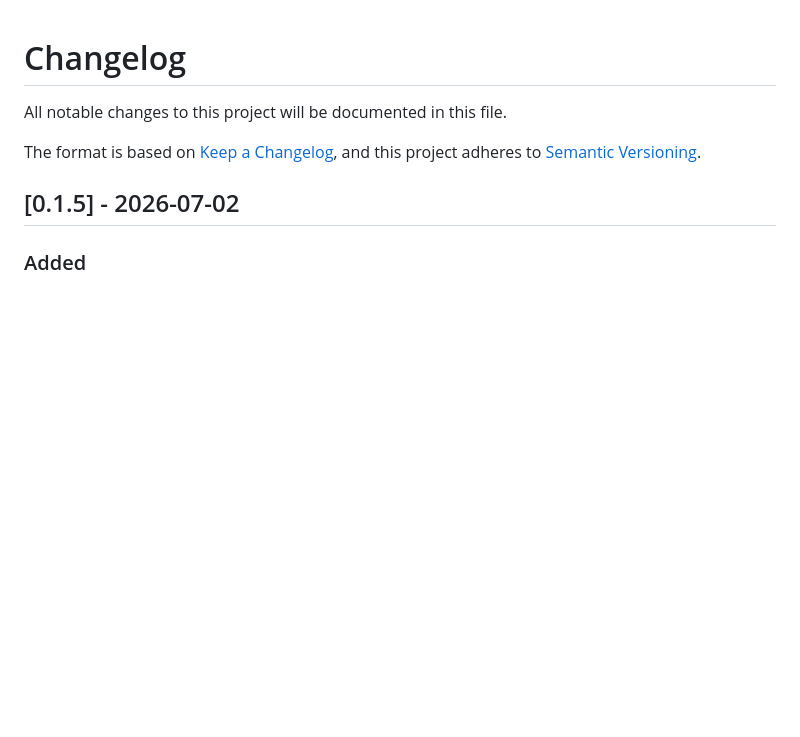
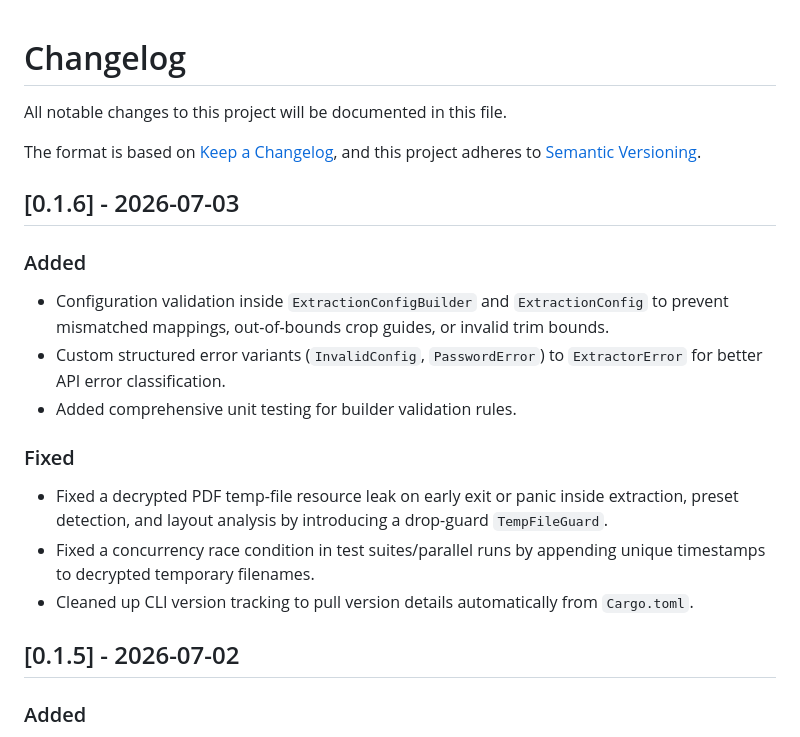
Before and after one commit to SV-stark/VaultParser, a Markdown page: CHANGELOG.md, the part around the change. Rendered like a GitHub page; blank space fills up the shorter version.

```diff
--- a/CHANGELOG.md
+++ b/CHANGELOG.md
@@ -4,6 +4,18 @@ All notable changes to this project will be documented in this file.
 
 The format is based on [Keep a Changelog](https://keepachangelog.com/en/1.0.0/),
 and this project adheres to [Semantic Versioning](https://semver.org/spec/v2.0.0.html).
+
+## [0.1.6] - 2026-07-03
+
+### Added
+- Configuration validation inside `ExtractionConfigBuilder` and `ExtractionConfig` to prevent mismatched mappings, out-of-bounds crop guides, or invalid trim bounds.
+- Custom structured error variants (`InvalidConfig`, `PasswordError`) to `ExtractorError` for better API error classification.
+- Added comprehensive unit testing for builder validation rules.
+
+### Fixed
+- Fixed a decrypted PDF temp-file resource leak on early exit or panic inside extraction, preset detection, and layout analysis by introducing a drop-guard `TempFileGuard`.
+- Fixed a concurrency race condition in test suites/parallel runs by appending unique timestamps to decrypted temporary filenames.
+- Cleaned up CLI version tracking to pull version details automatically from `Cargo.toml`.
 
 ## [0.1.5] - 2026-07-02
 
```
Also changed, not shown: README.md (+20 -3 lines).
